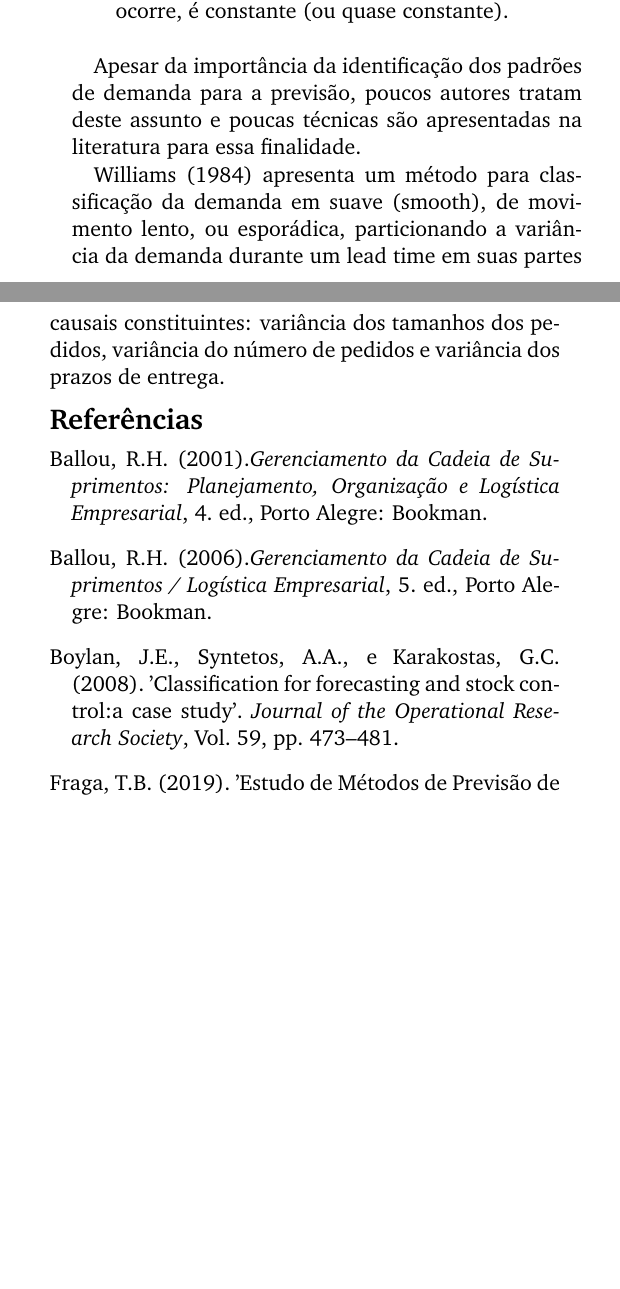
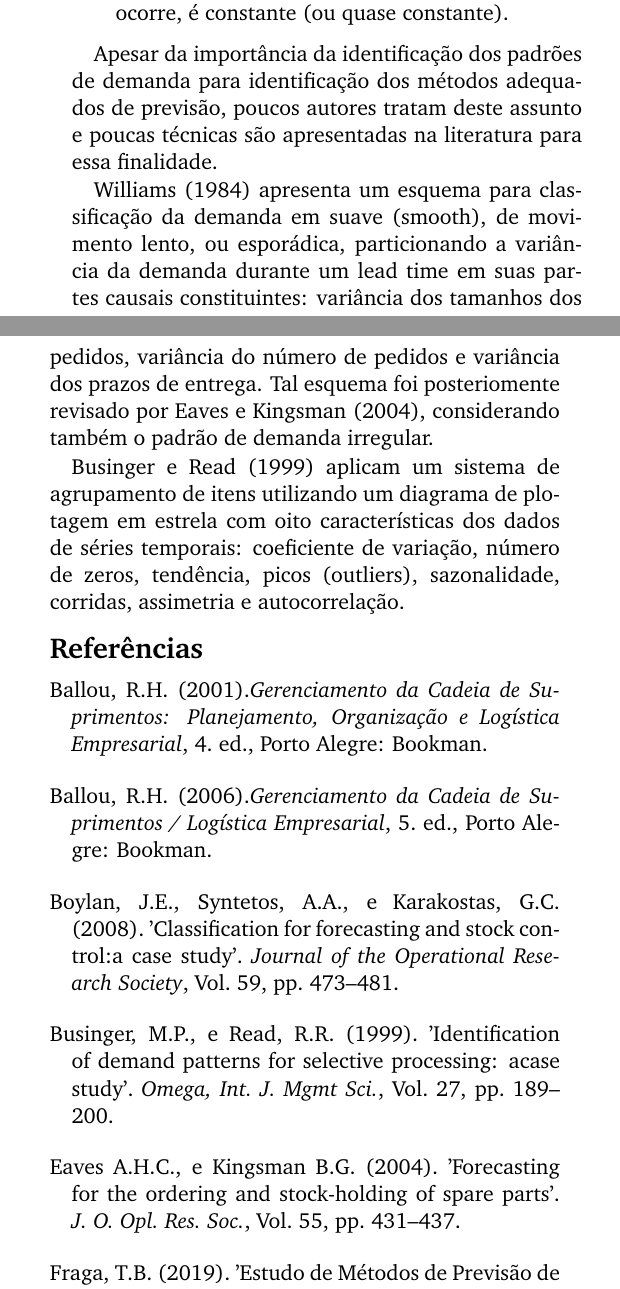
Before and after one commit to tbfraga/gamos-madScientistsDiary-, a LaTeX document (2022_001 demand pattern identification projects.tex): two parts of the columns of page 2 of 2 before the commit and two parts of the columns of page 2 of 3 after it, joined at a grey line, cut so that both start at the same text, the shorter picture padded with empty space. The pictures show the PDF file 2022_001 demand pattern identification projects.pdf that the author committed with the source.

Commit message:
what GAMOS is doing just now

```diff
--- a/2022_001 demand pattern identification projects.tex
+++ b/2022_001 demand pattern identification projects.tex
@@ -161,9 +161,12 @@ De acordo com \cite{Ballou2006}, quando a demanda apresenta comportamento regula
   \item um item de \emph{demanda agregada (clumped)} é um item intermitente para o qual a demanda, quando ocorre, é constante (ou quase constante).
 \end{itemize}
 
-Apesar da importância da identificação dos padrões de demanda para a previsão, poucos autores tratam deste assunto e poucas técnicas são apresentadas na literatura para essa finalidade.
+Apesar da importância da identificação dos padrões de demanda para identificação dos métodos adequados de previsão, poucos autores tratam deste assunto e poucas técnicas são apresentadas na literatura para essa finalidade.
 
-\cite{Williams1984} apresenta um método para classificação da demanda em suave (smooth), de movimento lento, ou esporádica, particionando a variância da demanda durante um lead time em suas partes causais constituintes: variância dos tamanhos dos pedidos, variância do número de pedidos e variância dos prazos de entrega.
+\cite{Williams1984} apresenta um esquema para classificação da demanda em suave (smooth), de movimento lento, ou esporádica, particionando a variância da demanda durante um lead time em suas partes causais constituintes: variância dos tamanhos dos pedidos, variância do número de pedidos e variância dos prazos de entrega. Tal esquema foi posteriomente revisado por \cite{EavesKingsman2004}, considerando também o padrão de demanda irregular.
+
+\cite{BusingerRead1999} aplicam um sistema de agrupamento de itens utilizando um diagrama de plotagem em estrela com oito características dos dados de séries temporais: coeficiente de variação, número de zeros, tendência, picos (outliers), sazonalidade, corridas, assimetria e autocorrelação.
+
 
 \begin{thebibliography}{9}
 
@@ -175,6 +178,12 @@ Ballou, R.H. (2006).{\it Gerenciamento da Cadeia de Suprimentos / Logística Emp
 
 \bibitem[\protect\citeauthoryear{Boylan et al.}{2008}]{BoylanEtAl2008}
 Boylan, J.E., Syntetos, A.A., e Karakostas, G.C. (2008). 'Classification for forecasting and stock control:a case study'. {\it Journal of the Operational Research Society}, Vol. 59, pp. 473--481.
+
+\bibitem[\protect\citeauthoryear{Businger e Read}{1999}]{BusingerRead1999}
+Businger, M.P., e Read, R.R. (1999). 'Identification of demand patterns for selective processing: acase study'. {\it Omega, Int. J. Mgmt Sci.}, Vol. 27, pp. 189--200.
+
+\bibitem[\protect\citeauthoryear{Eaves e Kingsman}{2004}]{EavesKingsman2004}
+Eaves A.H.C., e Kingsman B.G. (2004). 'Forecasting for the ordering and stock-holding of spare parts'. {\it J. O. Opl. Res. Soc.}, Vol. 55, pp. 431--437.
 
 \bibitem[\protect\citeauthoryear{Fraga}{2019}]{Fraga2019}
 Fraga, T.B. (2019). 'Estudo de Métodos de Previsão de Demanda e Proposição de Metodologia Combinada no Contexto das Micro e Pequenas
```
Also changed, not shown: 2022_001 demand pattern identification projects.pdf.
